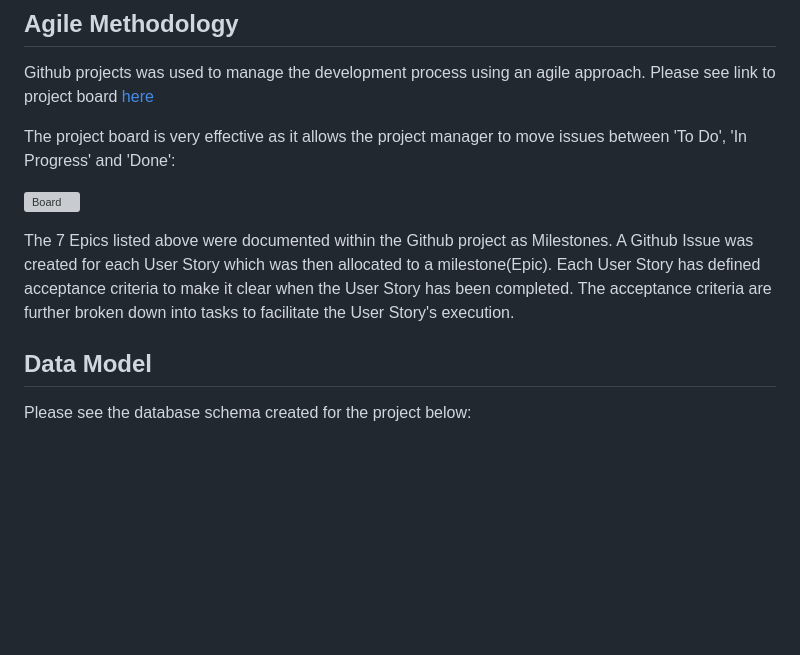
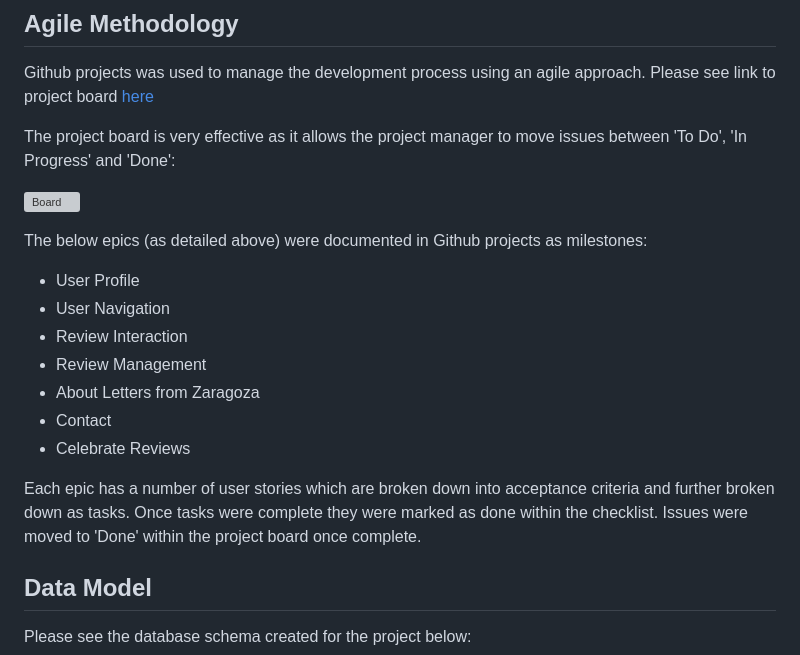
Before and after one commit to cgrace0044/pp4_zaragoza_restaurants, a Markdown page: README.md, the part around the change. Drawn GitHub-style; blank space fills up the shorter version; grey boxes are pictures that could not be loaded.

Commit message:
update agile section within readme

```diff
--- a/README.md
+++ b/README.md
@@ -102,7 +102,16 @@ The project board is very effective as it allows the project manager to move iss
 
 ![Board](docs/readme_images/project_board.webp)
 
-The 7 Epics listed above were documented within the Github project as Milestones. A Github Issue was created for each User Story which was then allocated to a milestone(Epic). Each User Story has defined acceptance criteria to make it clear when the User Story has been completed. The acceptance criteria are further broken down into tasks to facilitate the User Story's execution.
+The below epics (as detailed above) were documented in Github projects as milestones:
+- User Profile
+- User Navigation
+- Review Interaction
+- Review Management
+- About Letters from Zaragoza
+- Contact
+- Celebrate Reviews
+
+Each epic has a number of user stories which are broken down into acceptance criteria and further broken down as tasks. Once tasks were complete they were marked as done within the checklist. Issues were moved to 'Done' within the project board once complete.
 
 ## Data Model
 Please see the database schema created for the project below:
```
